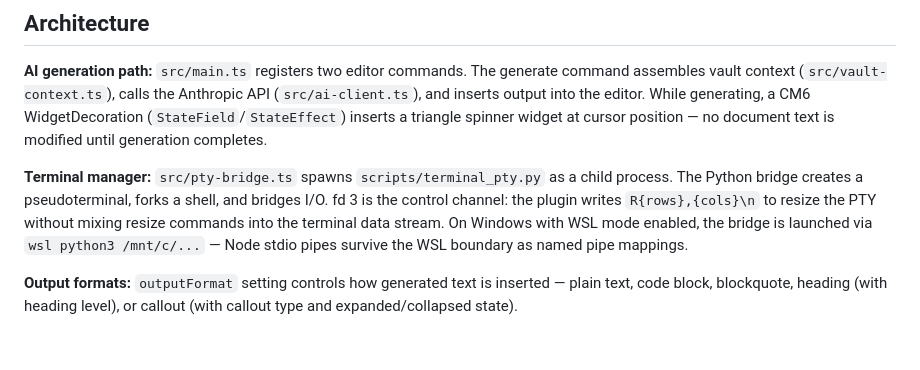
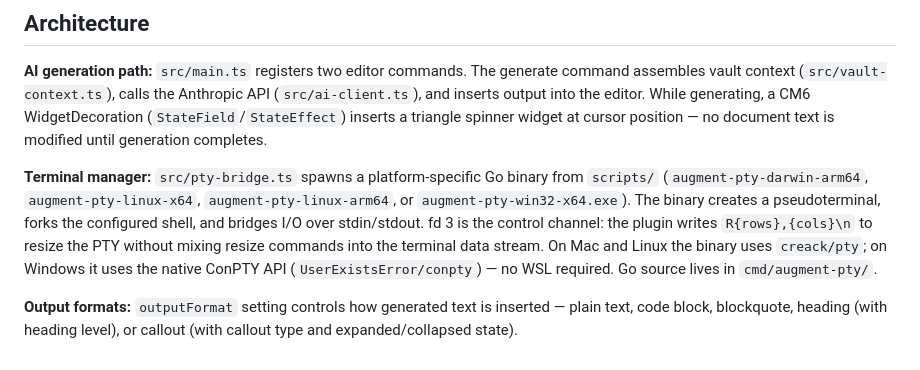
Before and after one commit to mgmobrien/augment, a Markdown page: README.md, the part around the change. Rendered like a GitHub page.

Commit message:
docs: update README Architecture section for Go binary
Replace Python bridge / WSL routing description with Go binary
architecture: platform-specific binaries in scripts/, creack/pty on
Mac/Linux, ConPTY on Windows, fd3 control channel unchanged, source in
cmd/augment-pty/.

Co-Authored-By: Claude Sonnet 4.6 <noreply@anthropic.com>

```diff
--- a/README.md
+++ b/README.md
@@ -71,6 +71,6 @@ Then copy as above.
 
 **AI generation path:** `src/main.ts` registers two editor commands. The generate command assembles vault context (`src/vault-context.ts`), calls the Anthropic API (`src/ai-client.ts`), and inserts output into the editor. While generating, a CM6 WidgetDecoration (`StateField`/`StateEffect`) inserts a triangle spinner widget at cursor position — no document text is modified until generation completes.
 
-**Terminal manager:** `src/pty-bridge.ts` spawns `scripts/terminal_pty.py` as a child process. The Python bridge creates a pseudoterminal, forks a shell, and bridges I/O. fd 3 is the control channel: the plugin writes `R{rows},{cols}\n` to resize the PTY without mixing resize commands into the terminal data stream. On Windows with WSL mode enabled, the bridge is launched via `wsl python3 /mnt/c/...` — Node stdio pipes survive the WSL boundary as named pipe mappings.
+**Terminal manager:** `src/pty-bridge.ts` spawns a platform-specific Go binary from `scripts/` (`augment-pty-darwin-arm64`, `augment-pty-linux-x64`, `augment-pty-linux-arm64`, or `augment-pty-win32-x64.exe`). The binary creates a pseudoterminal, forks the configured shell, and bridges I/O over stdin/stdout. fd 3 is the control channel: the plugin writes `R{rows},{cols}\n` to resize the PTY without mixing resize commands into the terminal data stream. On Mac and Linux the binary uses `creack/pty`; on Windows it uses the native ConPTY API (`UserExistsError/conpty`) — no WSL required. Go source lives in `cmd/augment-pty/`.
 
 **Output formats:** `outputFormat` setting controls how generated text is inserted — plain text, code block, blockquote, heading (with heading level), or callout (with callout type and expanded/collapsed state).
```
